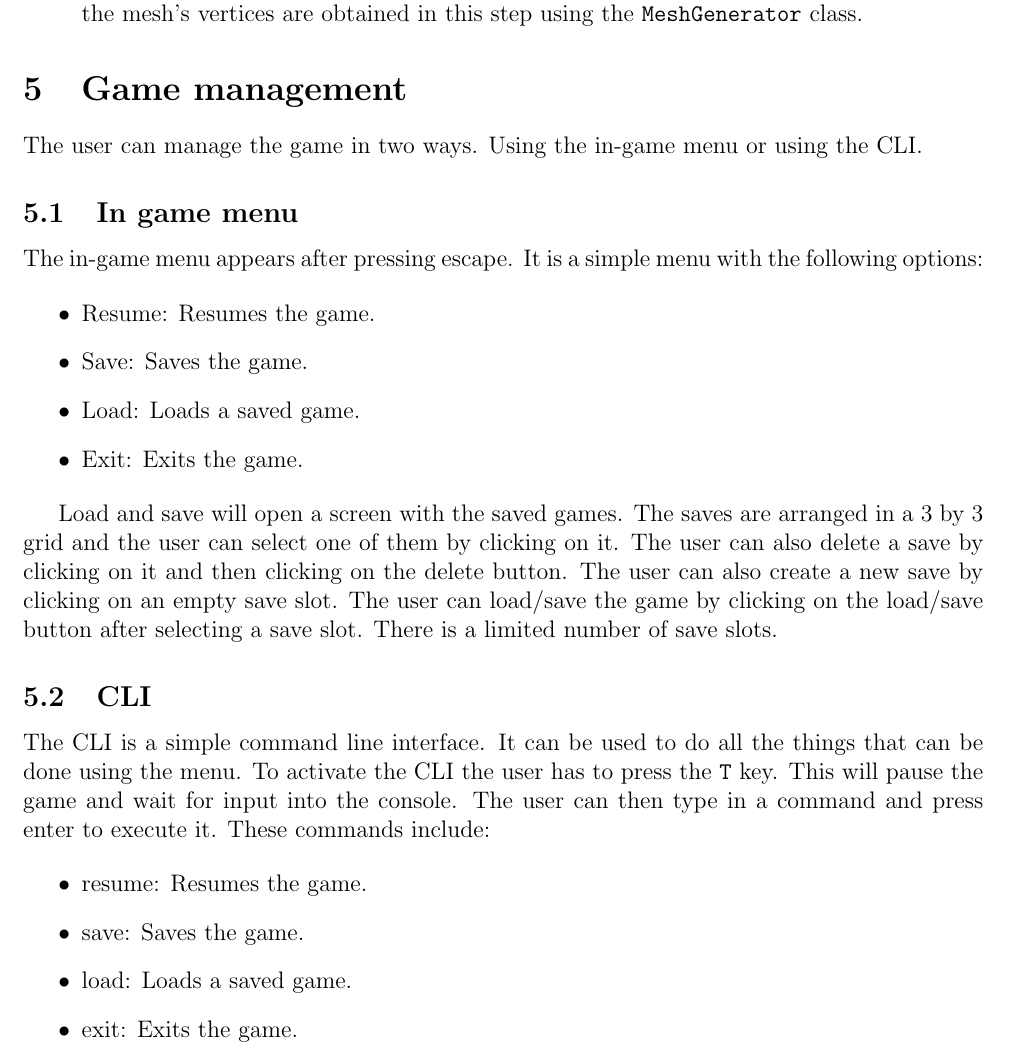
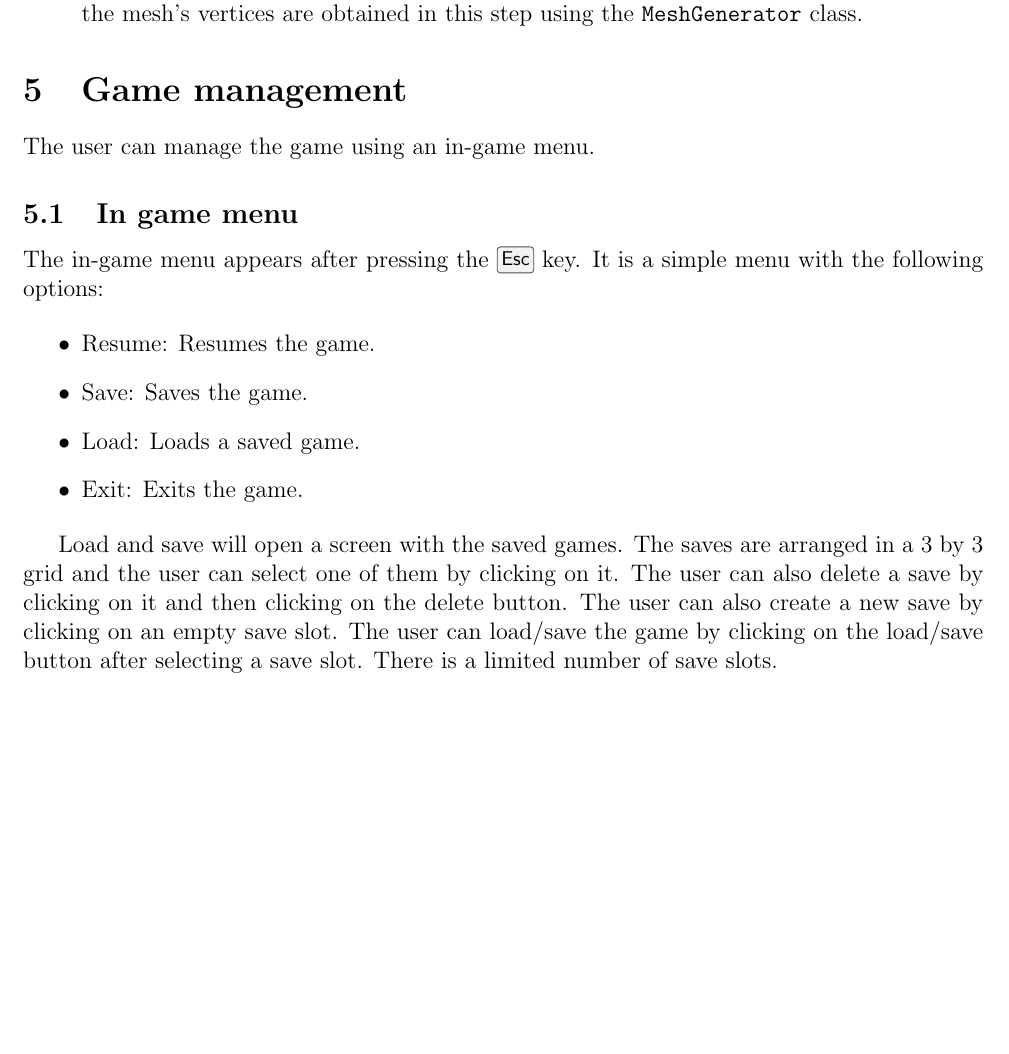
Before and after one commit to Non-Euclidean-World/Deliverables, a LaTeX document (deliverable2/main.tex, which reads deliverable2/sections/user_interface.tex): part of page 8 of 9, cut so that both start at the same text, the shorter picture padded with empty space. Compiled offline with pdfLaTeX.

Commit message:
deliv. 2 update (#14)

```diff
--- a/deliverable2/main.tex
+++ b/deliverable2/main.tex
@@ -9,6 +9,7 @@
 \usepackage{multirow}
 \usepackage{adjustbox}
 \usepackage{hyperref}
+\usepackage{menukeys}
 
 
 \title{Procedural world generation and the challenges of rendering in non-Euclidean spaces \\ \large System Architecture}
--- a/deliverable2/sections/user_interface.tex
+++ b/deliverable2/sections/user_interface.tex
@@ -1,10 +1,9 @@
 \section{Game management}
 
-The user can manage the game in two ways.
-Using the in-game menu or using the CLI.
+The user can manage the game using an in-game menu.
 
 \subsection{In game menu}
-The in-game menu appears after pressing escape.
+The in-game menu appears after pressing the \keys{\escwin} key.
 It is a simple menu with the following options:
 
 \begin{itemize}
@@ -20,18 +19,3 @@ The user can also delete a save by clicking on it and then clicking on the delet
 The user can also create a new save by clicking on an empty save slot.
 The user can load/save the game by clicking on the load/save button after selecting a save slot.
 There is a limited number of save slots.
-
-\subsection{CLI}
-The CLI is a simple command line interface.
-It can be used to do all the things that can be done using the menu.
-To activate the CLI the user has to press the \texttt{T} key.
-This will pause the game and wait for input into the console.
-The user can then type in a command and press enter to execute it.
-These commands include:
-
-\begin{itemize}
-    \item resume: Resumes the game.
-    \item save: Saves the game.
-    \item load: Loads a saved game.
-    \item exit: Exits the game.
-\end{itemize}
```
Also changed, not shown: deliverable2/sections/history_of_changes.tex (+2 -1 lines), deliverable2/sections/modules_design.tex (+6 -4 lines).
